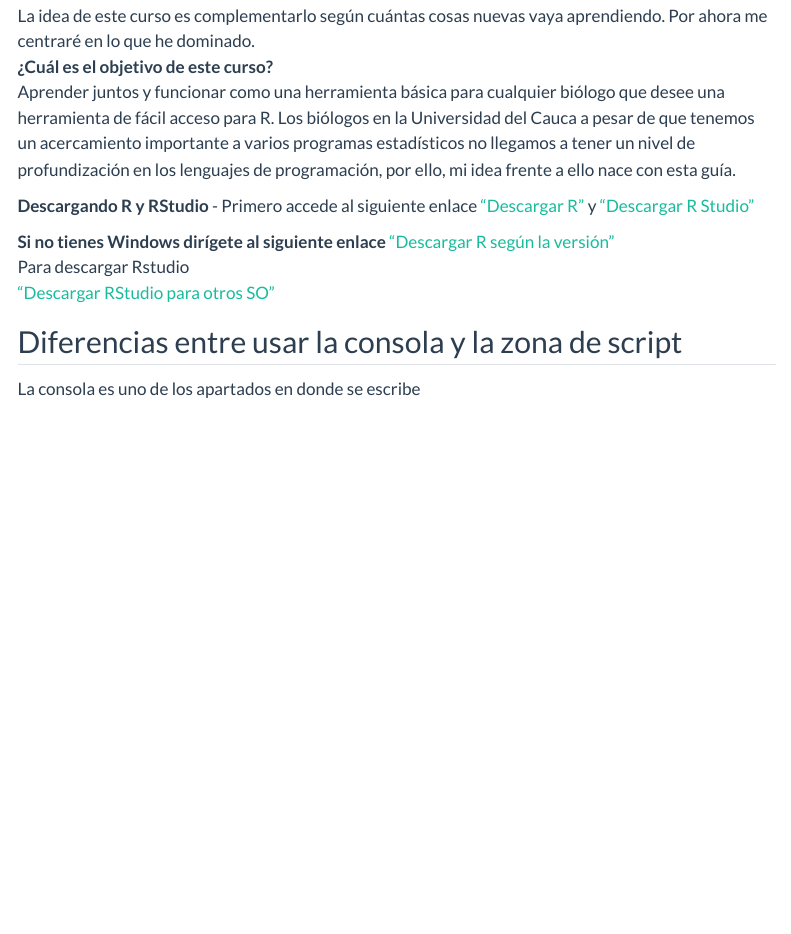
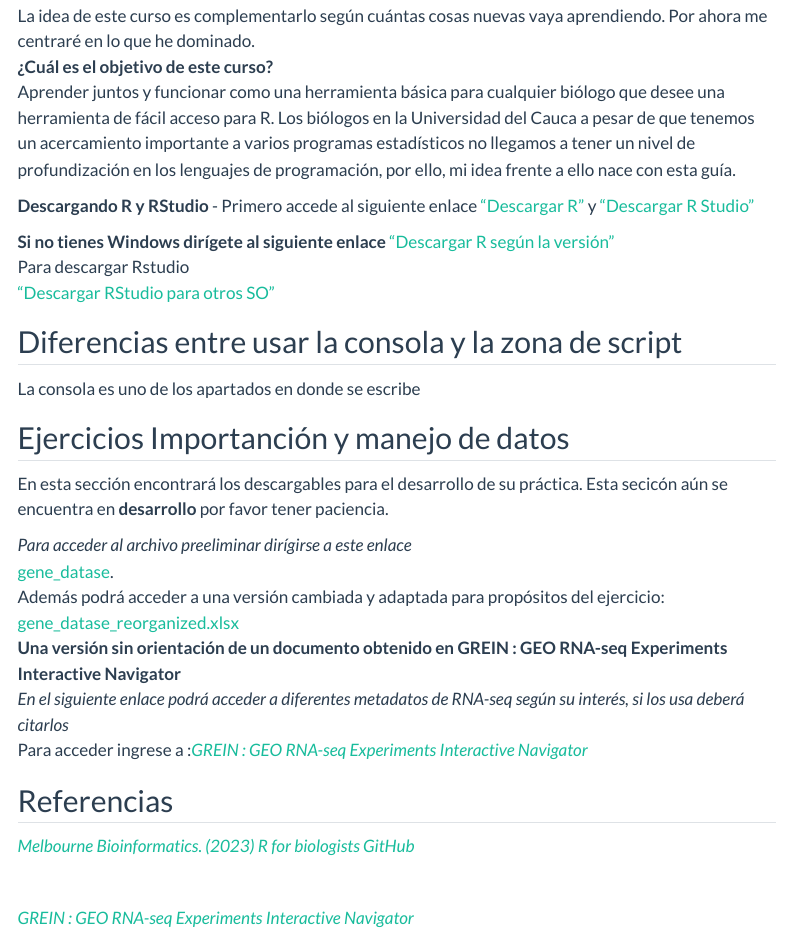
Before and after one commit to xavierclementegarcia/Basic_Fundamentals_of_R, a Quarto document (Documentation.qmd): the page in a window 1100 px wide, from 240 px down. Rendered offline with R 4.5, knitr and Pandoc in place of Quarto, with nearby package versions; menus at the side of the page are left out.

Commit message:
documentation

```diff
--- a/Documentation.qmd
+++ b/Documentation.qmd
@@ -11,17 +11,24 @@ La sección de documentación estará en desarrollo durante un buen tiempo y se
 
 La idea de este curso es complementarlo según cuántas cosas nuevas vaya aprendiendo. Por ahora me centraré en lo que he dominado. <br> **¿Cuál es el objetivo de este curso?** <br> Aprender juntos y funcionar como una herramienta básica para cualquier biólogo que desee una herramienta de fácil acceso para R. Los biólogos en la Universidad del Cauca a pesar de que tenemos un acercamiento importante a varios programas estadísticos no llegamos a tener un nivel de profundización en los lenguajes de programación, por ello, mi idea frente a ello nace con esta guía.
 
-**Descargando R y RStudio** - Primero accede al siguiente enlace ["Descargar R"](https://cran.r-project.org/bin/windows/base/R-4.4.2-win.exe) y ["Descargar R Studio"](https://download1.rstudio.org/electron/windows/RStudio-2024.12.1-563.exe)
+**Descargando R y RStudio** - Primero accede al siguiente enlace ["Descargar R"](https://cran.r-project.org/bin/windows/base/R-4.4.2-win.exe) y ["Descargar R Studio"](https://download1.rstudio.org/electron/windows/RStudio-2024.12.1-563.exe) <br>
+
+**Si no tienes Windows dirígete al siguiente enlace** ["Descargar R según la versión"](https://cran.r-project.org/) <br> Para descargar Rstudio <br> ["Descargar RStudio para otros SO"](https://posit.co/download/rstudio-desktop/)
+
+## Diferencias entre usar la consola y la zona de script {.smaller}
+
+La consola es uno de los apartados en donde se escribe
+
+## Ejercicios Importanción y manejo de datos {.smaller}
+
+En esta sección encontrará los descargables para el desarrollo de su práctica. Esta secicón aún se encuentra en **desarrollo** por favor tener paciencia.
+
+*Para acceder al archivo preeliminar dirígirse a este enlace* <br> [gene_datase](https://docs.google.com/spreadsheets/d/1TFy0UYho2aRQ1-IqJOrU7vN8flJxSuWY/edit?usp=sharing&ouid=117061122754780023784&rtpof=true&sd=true). <br> Además podrá acceder a una versión cambiada y adaptada para propósitos del ejercicio: <br> [gene_datase_reorganized.xlsx](https://docs.google.com/spreadsheets/d/1bad9QRspB0fHDxlHKZk3FRCcfEL5Du_5/edit?usp=sharing&ouid=117061122754780023784&rtpof=true&sd=true) <br> **Una versión sin orientación de un documento obtenido en GREIN : GEO RNA-seq Experiments Interactive Navigator** <br> *En el siguiente enlace podrá acceder a diferentes metadatos de RNA-seq según su interés, si los usa deberá citarlos* <br> Para acceder ingrese a :[*GREIN : GEO RNA-seq Experiments Interactive Navigator*](https://www.ilincs.org/apps/grein/?gse=)
+
+## Referencias
+
+[*Melbourne Bioinformatics. (2023) R for biologists GitHub*](https://melbournebioinformatics.github.io/r-intro-biologists)
+
 <br>
 
-**Si no tienes Windows dirígete al siguiente enlace**
-["Descargar R según la versión"](https://cran.r-project.org/)
-<br>
-Para descargar Rstudio
-<br>
-["Descargar RStudio para otros SO"](https://posit.co/download/rstudio-desktop/)
-
-
-## Diferencias entre usar la consola y la zona de script  {.smaller}
-
-La consola es uno de los apartados en donde se escribe
+[*GREIN : GEO RNA-seq Experiments Interactive Navigator*](https://www.ilincs.org/apps/grein/?gse=)
```
Also changed, not shown: basic2.qmd (+4 -0 lines), docs/search.json, downloads/exercises/gene_dataset.xlsx (added), downloads/exercises/gene_dataset_reorganized.xlsx (added), 2 other files.
